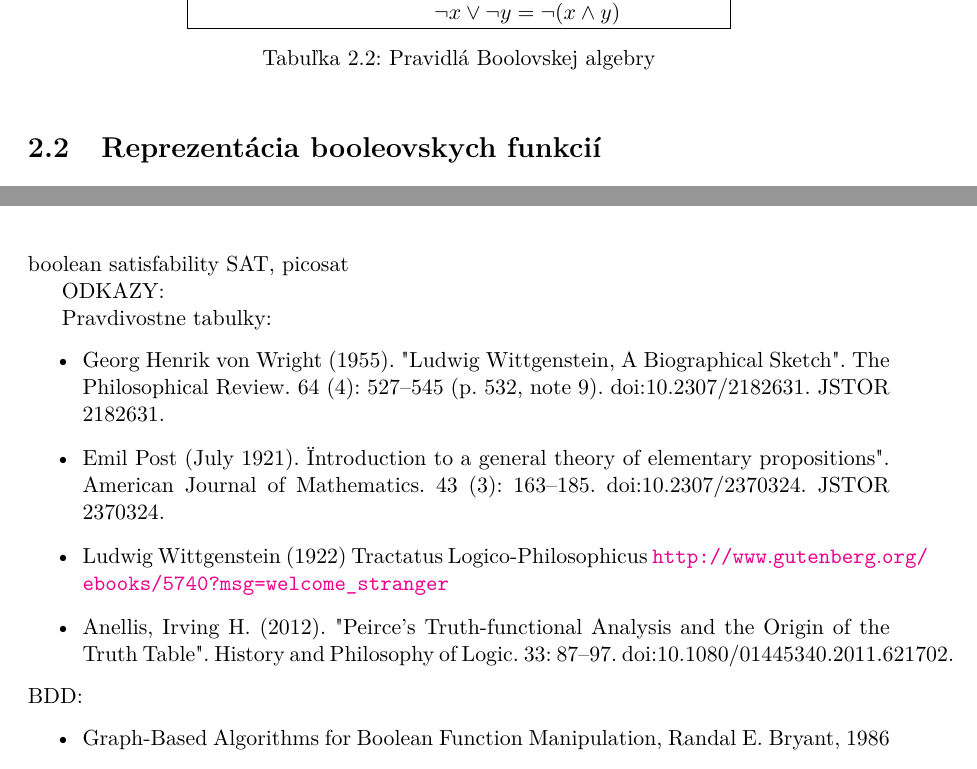
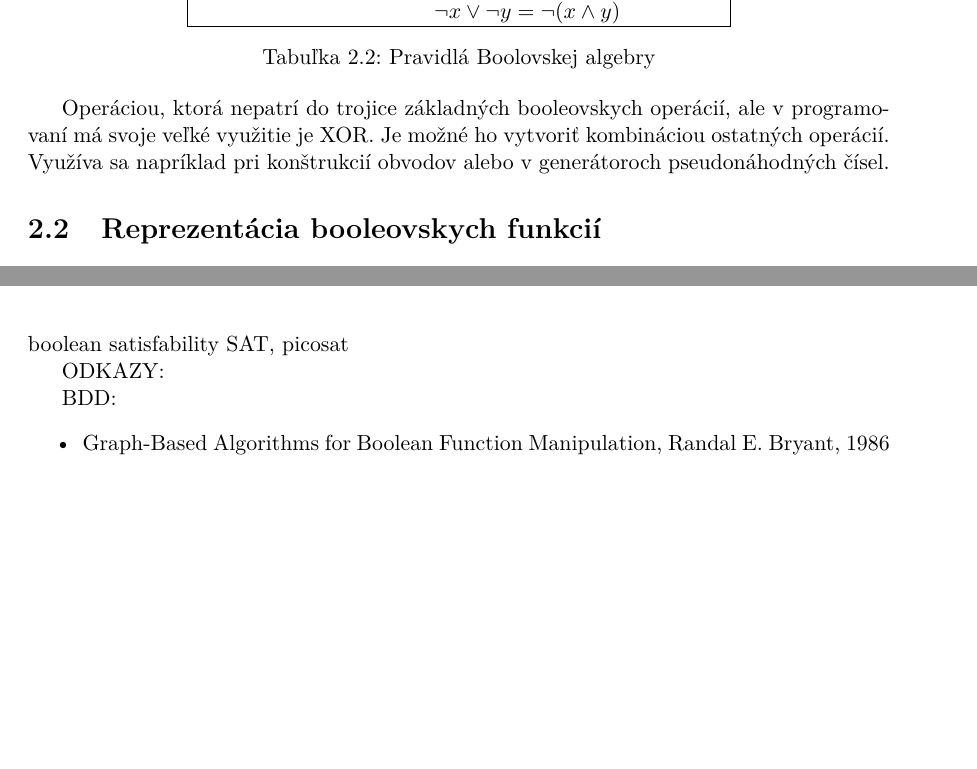
Before and after one commit to ScandalAnimal/bachelor_thesis, a LaTeX thesis (DOC/projekt.tex, which reads DOC/projekt-01-kapitoly-chapters.tex): two parts of pages 7 and 18 of 22 before the commit and two parts of pages 7 and 18 of 21 after it, joined at a grey line, cut so that both start at the same text, the shorter picture padded with empty space. Compiled offline with pdfLaTeX.

Commit message:
text - add something to first chapter

```diff
--- a/DOC/projekt-01-kapitoly-chapters.tex
+++ b/DOC/projekt-01-kapitoly-chapters.tex
@@ -64,6 +64,7 @@ Množina $\mathcal{B}$ spolu so základnými booleovskymi operáciami konjunkcio
 	\label{table:boolAlgebra}
 \end{table}
 
+Operáciou, ktorá nepatrí do trojice základných booleovskych operácií, ale v programovaní má svoje veľké využitie je XOR. Je možné ho vytvoriť kombináciou ostatných operácií. Využíva sa napríklad pri konštrukcií obvodov alebo v generátoroch pseudonáhodných čísel.
 \section{Reprezentácia booleovskych funkcií}
 Booleovske funkcie môžu byť vyjadrené rôznymi spôsobmi. Záleží hlavne na tom, čo plánujeme s danou funkciou robiť. Niektoré zápisy sú vhodnejšie na matematické výpočty, iné zase na prehľadné prezeranie dát.
 
@@ -248,13 +249,6 @@ boolean satisfability SAT, picosat
 
 	ODKAZY:
 
-	Pravdivostne tabulky:
-	\begin{itemize}
-		\item Georg Henrik von Wright (1955). "Ludwig Wittgenstein, A Biographical Sketch". The Philosophical Review. 64 (4): 527–545 (p. 532, note 9). doi:10.2307/2182631. JSTOR 2182631.
-		\item Emil Post (July 1921). "Introduction to a general theory of elementary propositions". American Journal of Mathematics. 43 (3): 163–185. doi:10.2307/2370324. JSTOR 2370324.
-		\item Ludwig Wittgenstein (1922) Tractatus Logico-Philosophicus \url{http://www.gutenberg.org/ebooks/5740?msg=welcome_stranger}
-		\item Anellis, Irving H. (2012). "Peirce's Truth-functional Analysis and the Origin of the Truth Table". History and Philosophy of Logic. 33: 87–97. doi:10.1080/01445340.2011.621702.
-	\end{itemize}
 BDD:
 	\begin{itemize}
 		\item  Graph-Based Algorithms for Boolean Function Manipulation, Randal E. Bryant, 1986
```
Also changed, not shown: DOC/projekt-20-literatura-bibliography.bib (+8 -0 lines), DOC/projekt.bbl, DOC/projekt.pdf, DOC/projekt-01-kapitoly-chapters.tex (2 more changed lines), 6 other files.
